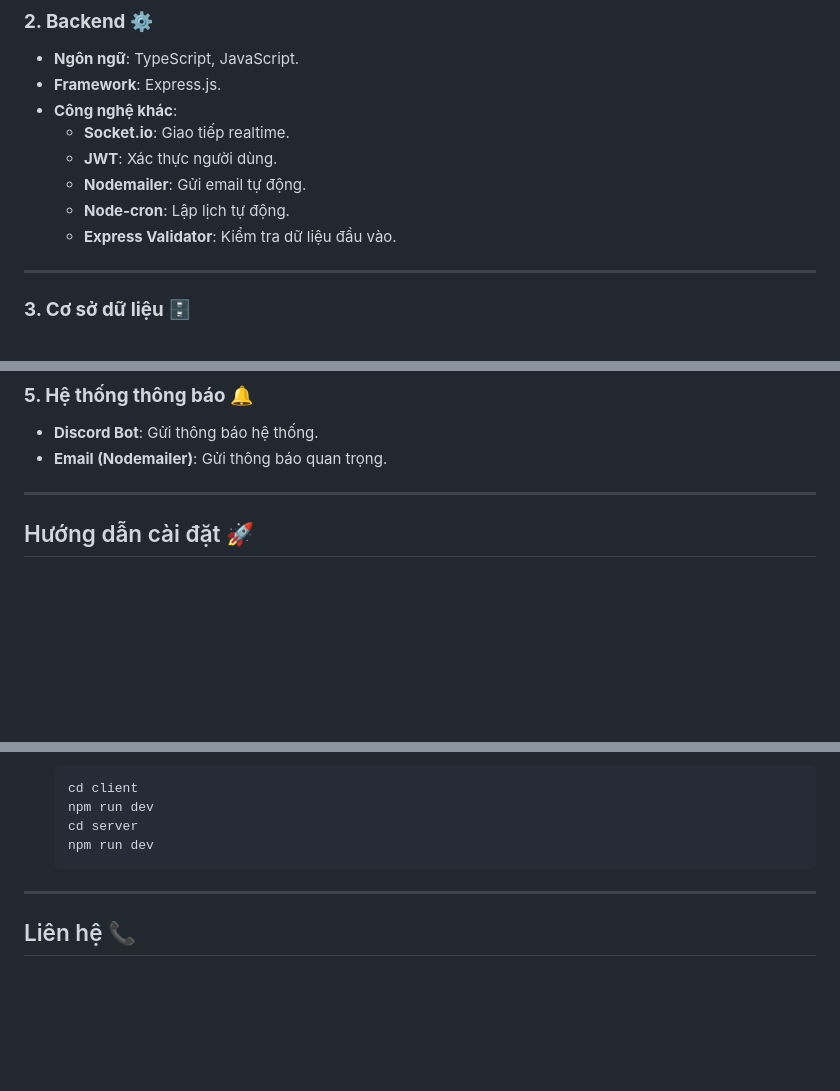
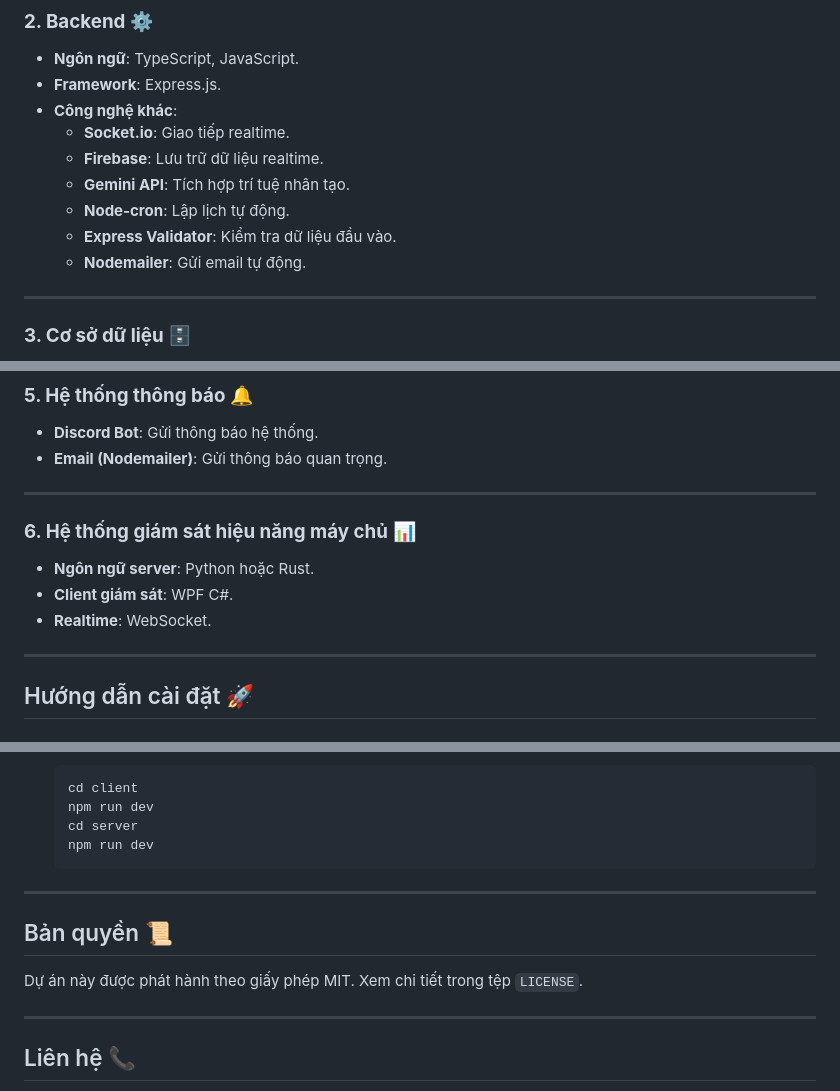
Before and after one commit to ZombieGenZ/tank-food, a Markdown page: README.md, 3 parts joined by grey strips. Drawn GitHub-style; blank space fills up the shorter version.

Commit message:
Cập nhật README.md để thêm thông tin về hệ thống giám sát hiệu năng máy chủ và thay thế công nghệ trong backend

```diff
--- a/README.md
+++ b/README.md
@@ -37,10 +38,11 @@ Tank Food là một nền tảng đặt đồ ăn nhanh trực tuyến, cung c
 - **Framework**: Express.js.
 - **Công nghệ khác**:
   - **Socket.io**: Giao tiếp realtime.
-  - **JWT**: Xác thực người dùng.
-  - **Nodemailer**: Gửi email tự động.
+  - **Firebase**: Lưu trữ dữ liệu realtime.
+  - **Gemini API**: Tích hợp trí tuệ nhân tạo.
   - **Node-cron**: Lập lịch tự động.
   - **Express Validator**: Kiểm tra dữ liệu đầu vào.
+  - **Nodemailer**: Gửi email tự động.
 
 ---
 
@@ -57,6 +59,13 @@ Tank Food là một nền tảng đặt đồ ăn nhanh trực tuyến, cung c
 ### **5. Hệ thống thông báo** 🔔
 - **Discord Bot**: Gửi thông báo hệ thống.
 - **Email (Nodemailer)**: Gửi thông báo quan trọng.
+
+---
+
+### **6. Hệ thống giám sát hiệu năng máy chủ** 📊
+- **Ngôn ngữ server**: Python hoặc Rust.
+- **Client giám sát**: WPF C#.
+- **Realtime**: WebSocket.
 
 ---
 
@@ -93,6 +102,11 @@ Tank Food là một nền tảng đặt đồ ăn nhanh trực tuyến, cung c
 
 ---
 
+## Bản quyền 📜
+Dự án này được phát hành theo giấy phép MIT. Xem chi tiết trong tệp `LICENSE`.
+
+---
+
 ## Liên hệ 📞
 - **Website**: [tank-food.io.vn](https://tank-food.io.vn/) 🌐
 - **Discord**: [Tank Food Support](https://discord.gg/7SkzMkFWYN) 💬
```
Also changed, not shown: other parts of README.md (+1 -0 lines).
